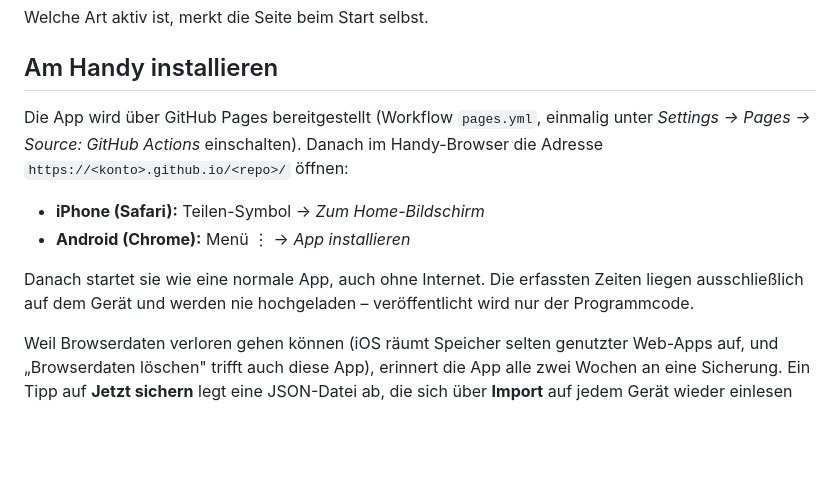
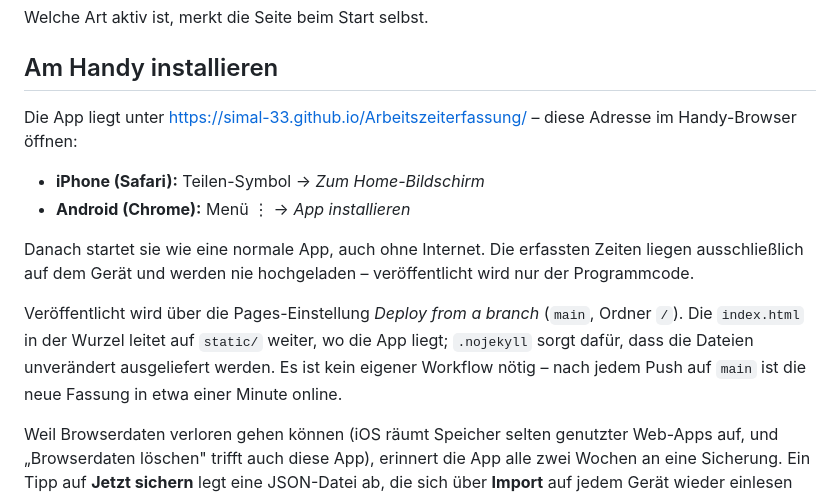
Before and after one commit to Simal-33/Arbeitszeiterfassung, a Markdown page: README.md, the part around the change. Rendered like a GitHub page; blank space fills up the shorter version.

Commit message:
README: echte Pages-Adresse und tatsaechlicher Veroeffentlichungsweg
Co-Authored-By: Claude Opus 5 <noreply@anthropic.com>

```diff
--- a/README.md
+++ b/README.md
@@ -16,9 +16,8 @@ Welche Art aktiv ist, merkt die Seite beim Start selbst.
 
 ## Am Handy installieren
 
-Die App wird über GitHub Pages bereitgestellt (Workflow `pages.yml`, einmalig unter
-*Settings → Pages → Source: GitHub Actions* einschalten). Danach im Handy-Browser die Adresse
-`https://<konto>.github.io/<repo>/` öffnen:
+Die App liegt unter <https://simal-33.github.io/Arbeitszeiterfassung/> – diese Adresse
+im Handy-Browser öffnen:
 
 - **iPhone (Safari):** Teilen-Symbol → *Zum Home-Bildschirm*
 - **Android (Chrome):** Menü ⋮ → *App installieren*
@@ -26,6 +25,12 @@ Die App wird über GitHub Pages bereitgestellt (Workflow `pages.yml`, einmalig u
 Danach startet sie wie eine normale App, auch ohne Internet. Die erfassten Zeiten liegen
 ausschließlich auf dem Gerät und werden nie hochgeladen – veröffentlicht wird nur der
 Programmcode.
+
+Veröffentlicht wird über die Pages-Einstellung *Deploy from a branch* (`main`, Ordner `/`).
+Die `index.html` in der Wurzel leitet auf `static/` weiter, wo die App liegt; `.nojekyll`
+sorgt dafür, dass die Dateien unverändert ausgeliefert werden. Es ist kein eigener
+Workflow nötig – nach jedem Push auf `main` ist die neue Fassung in etwa einer Minute
+online.
 
 Weil Browserdaten verloren gehen können (iOS räumt Speicher selten genutzter Web-Apps auf,
 und „Browserdaten löschen" trifft auch diese App), erinnert die App alle zwei Wochen an eine
```
